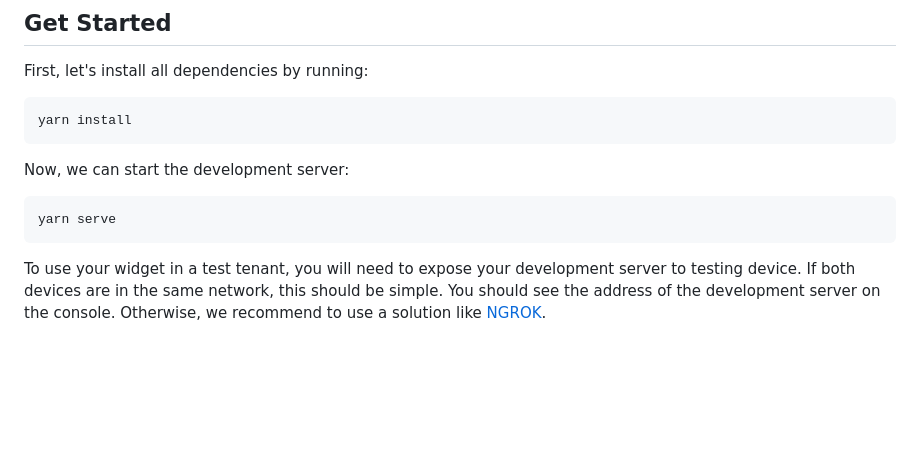
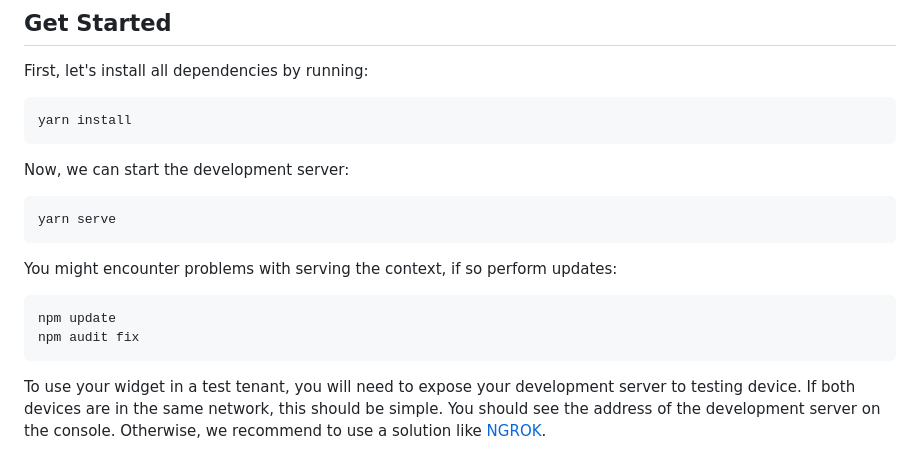
Before and after one commit to beekpr/examples, a Markdown page: home-screen-widget/profiles/README.md, the part around the change. Rendered like a GitHub page; blank space fills up the shorter version.

Commit message:
Update README.md
This is an update to documentation as in Node17 there was a deprecation of SSL methods.

````diff
--- a/home-screen-widget/profiles/README.md
+++ b/home-screen-widget/profiles/README.md
@@ -25,6 +25,13 @@ Now, we can start the development server:
 
 ```sh
 yarn serve
+```
+
+You might encounter problems with serving the context, if so perform updates:
+
+```sh
+npm update
+npm audit fix
 ```
 
 To use your widget in a test tenant, you will need to expose your development server to testing device. If both devices are in the same network, this should be simple. You should see the address of the development server on the console. Otherwise, we recommend to use a solution like [NGROK](https://ngrok.com/).
````
